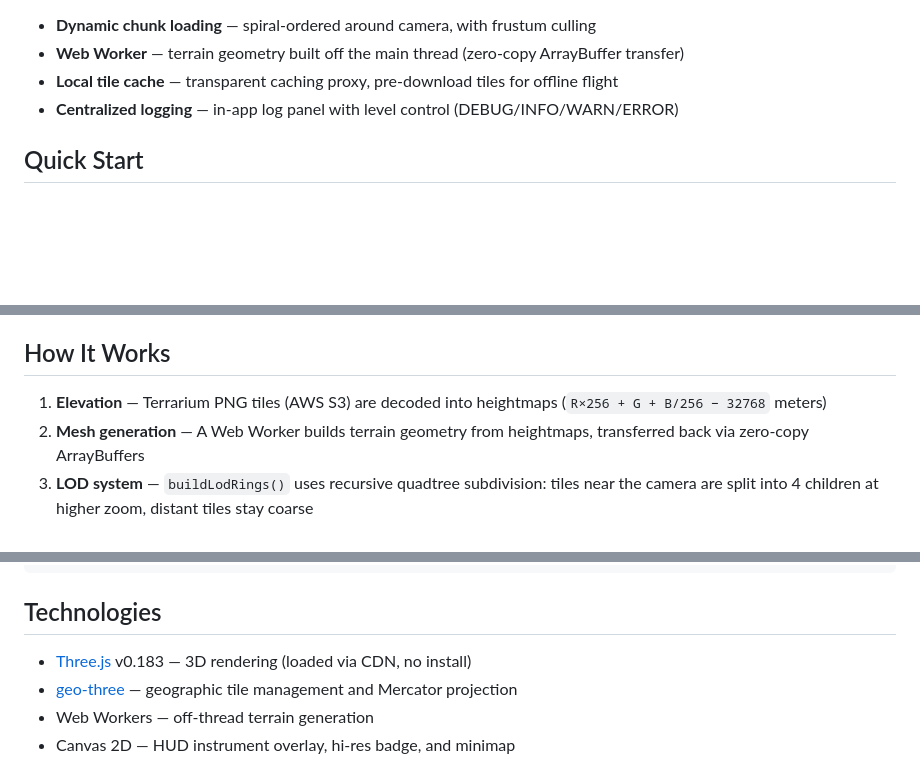
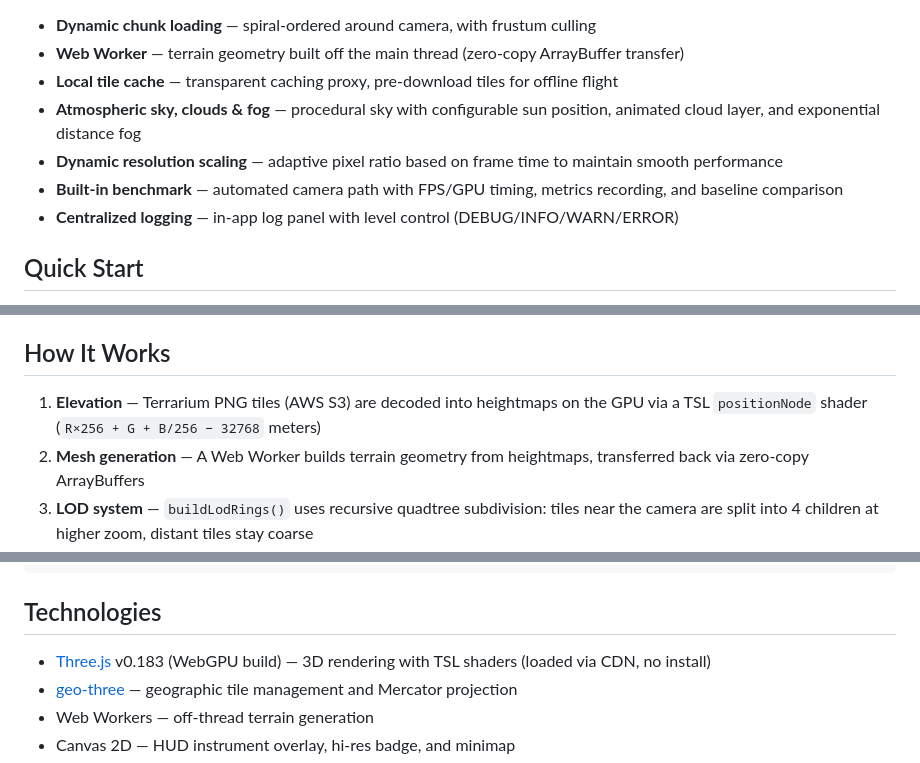
Before and after one commit to jeanjerome/OpenSkyFlight, a Markdown page: README.md, 3 parts joined by grey strips. Drawn GitHub-style; blank space fills up the shorter version.

```diff
--- a/README.md
+++ b/README.md
@@ -30,6 +32,9 @@ A browser-based 3D flight simulator over real-world terrain. Fly anywhere on Ear
 - **Dynamic chunk loading** — spiral-ordered around camera, with frustum culling
 - **Web Worker** — terrain geometry built off the main thread (zero-copy ArrayBuffer transfer)
 - **Local tile cache** — transparent caching proxy, pre-download tiles for offline flight
+- **Atmospheric sky, clouds & fog** — procedural sky with configurable sun position, animated cloud layer, and exponential distance fog
+- **Dynamic resolution scaling** — adaptive pixel ratio based on frame time to maintain smooth performance
+- **Built-in benchmark** — automated camera path with FPS/GPU timing, metrics recording, and baseline comparison
 - **Centralized logging** — in-app log panel with level control (DEBUG/INFO/WARN/ERROR)
 
 ## Quick Start
@@ -86,7 +95,7 @@ Default location: **Mont Blanc** (45.8326°N, 6.8652°E).
 
 ## How It Works
 
-1. **Elevation** — Terrarium PNG tiles (AWS S3) are decoded into heightmaps (`R×256 + G + B/256 − 32768` meters)
+1. **Elevation** — Terrarium PNG tiles (AWS S3) are decoded into heightmaps on the GPU via a TSL `positionNode` shader (`R×256 + G + B/256 − 32768` meters)
 2. **Mesh generation** — A Web Worker builds terrain geometry from heightmaps, transferred back via zero-copy ArrayBuffers
 3. **LOD system** — `buildLodRings()` uses recursive quadtree subdivision: tiles near the camera are split into 4 children at higher zoom, distant tiles stay coarse
 4. **Earth curvature** — Vertex positions are projected onto a sphere (`_projectOnSphere`), so distant terrain curves away naturally
@@ -151,7 +168,7 @@ cache/
 
 ## Technologies
 
-- [Three.js](https://threejs.org/) v0.183 — 3D rendering (loaded via CDN, no install)
+- [Three.js](https://threejs.org/) v0.183 (WebGPU build) — 3D rendering with TSL shaders (loaded via CDN, no install)
 - [geo-three](https://github.com/tentone/geo-three) — geographic tile management and Mercator projection
 - Web Workers — off-thread terrain generation
 - Canvas 2D — HUD instrument overlay, hi-res badge, and minimap
```
Also changed, not shown: other parts of README.md (+17 -3 lines).
